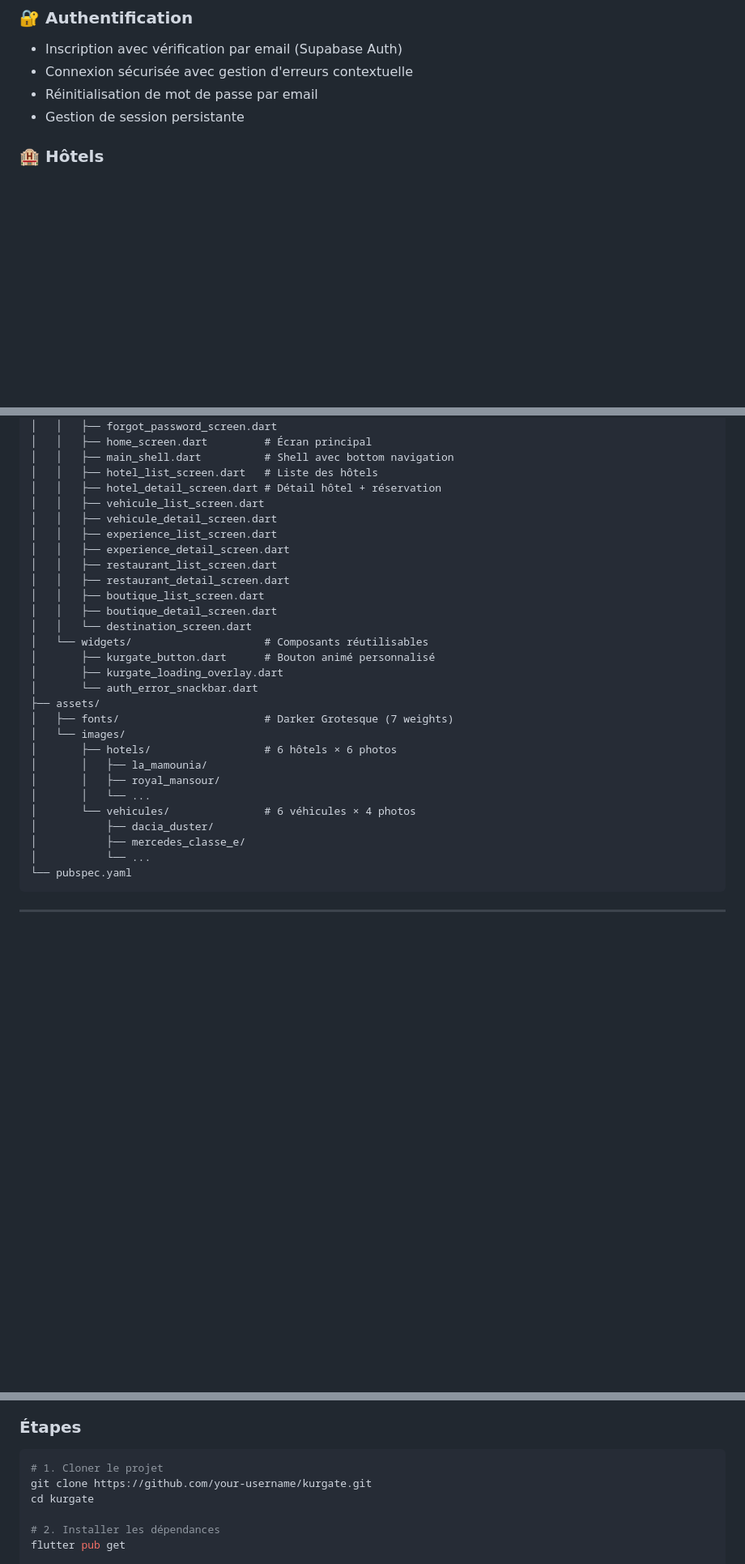
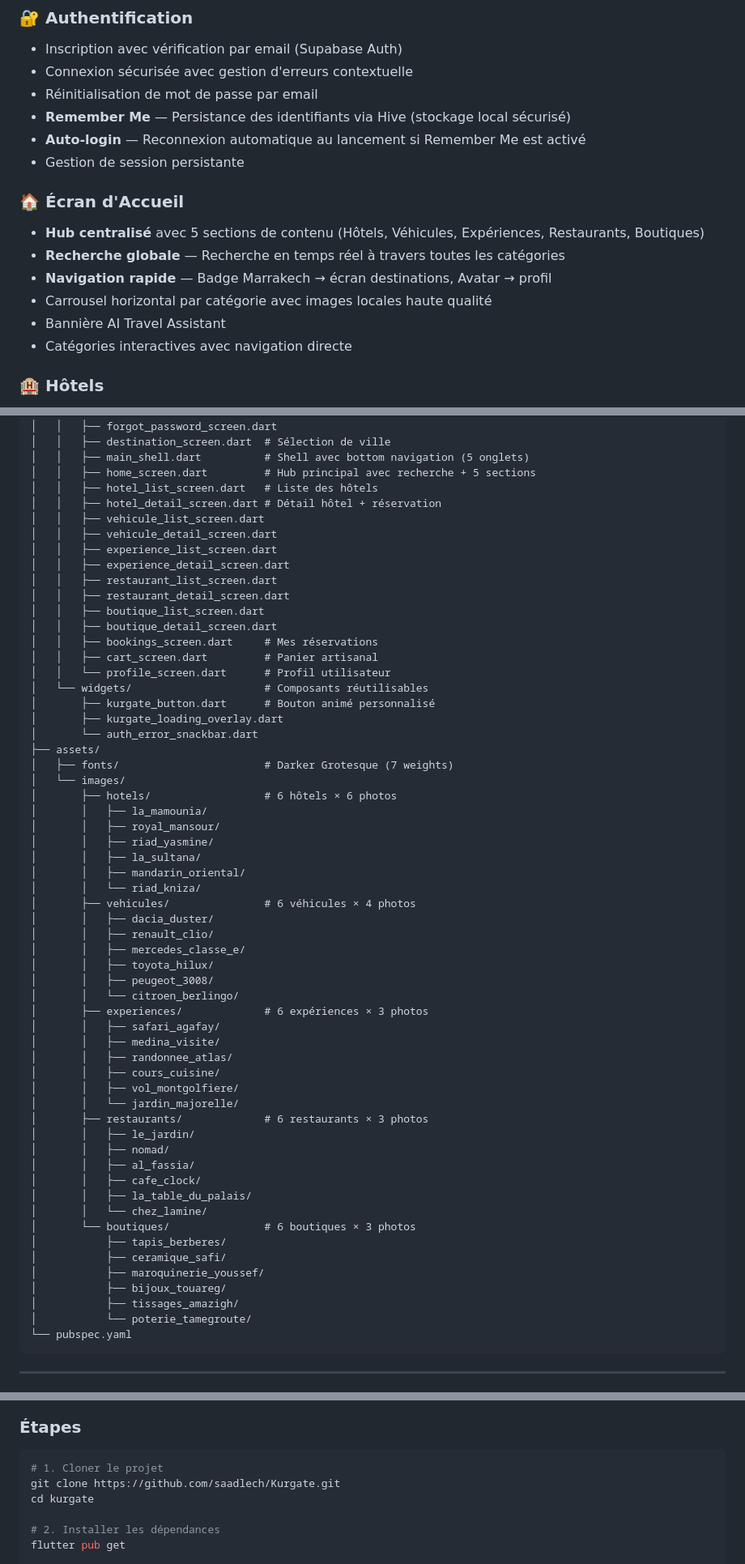
Before and after one commit to saadlech/Kurgate, a Markdown page: README.md, 3 parts joined by grey strips. Shown at 81% size. Rendered like a GitHub page; blank space fills up the shorter version.

Commit message:
Your update message

````diff
--- a/README.md
+++ b/README.md
@@ -32,7 +33,17 @@ L'application permet aux utilisateurs d'explorer des hôtels, louer des véhicul
 - Inscription avec vérification par email (Supabase Auth)
 - Connexion sécurisée avec gestion d'erreurs contextuelle
 - Réinitialisation de mot de passe par email
+- **Remember Me** — Persistance des identifiants via Hive (stockage local sécurisé)
+- **Auto-login** — Reconnexion automatique au lancement si Remember Me est activé
 - Gestion de session persistante
+
+### 🏠 Écran d'Accueil
+- **Hub centralisé** avec 5 sections de contenu (Hôtels, Véhicules, Expériences, Restaurants, Boutiques)
+- **Recherche globale** — Recherche en temps réel à travers toutes les catégories
+- **Navigation rapide** — Badge Marrakech → écran destinations, Avatar → profil
+- Carrousel horizontal par catégorie avec images locales haute qualité
+- Bannière AI Travel Assistant
+- Catégories interactives avec navigation directe
 
 ### 🏨 Hôtels
 - Catalogue de 6 hôtels premium de Marrakech (Royal Mansour, La Mamounia, La Sultana, Mandarin Oriental, Riad Kniza, Riad Yasmine)
@@ -106,7 +135,8 @@ kurgate/
 │   │   ├── signup_screen.dart       # Inscription
 │   │   ├── forgot_password_screen.dart
-│   │   ├── home_screen.dart         # Écran principal
-│   │   ├── main_shell.dart          # Shell avec bottom navigation
+│   │   ├── destination_screen.dart  # Sélection de ville
+│   │   ├── main_shell.dart          # Shell avec bottom navigation (5 onglets)
+│   │   ├── home_screen.dart         # Hub principal avec recherche + 5 sections
 │   │   ├── hotel_list_screen.dart   # Liste des hôtels
 │   │   ├── hotel_detail_screen.dart # Détail hôtel + réservation
 │   │   ├── vehicule_list_screen.dart
@@ -117,7 +147,9 @@ kurgate/
 │   │   ├── restaurant_detail_screen.dart
 │   │   ├── boutique_list_screen.dart
 │   │   ├── boutique_detail_screen.dart
-│   │   └── destination_screen.dart
+│   │   ├── bookings_screen.dart     # Mes réservations
+│   │   ├── cart_screen.dart         # Panier artisanal
+│   │   └── profile_screen.dart      # Profil utilisateur
 │   └── widgets/                     # Composants réutilisables
 │       ├── kurgate_button.dart      # Bouton animé personnalisé
 │       ├── kurgate_loading_overlay.dart
@@ -128,11 +160,38 @@ kurgate/
 │       ├── hotels/                  # 6 hôtels × 6 photos
 │       │   ├── la_mamounia/
 │       │   ├── royal_mansour/
-│       │   └── ...
-│       └── vehicules/               # 6 véhicules × 4 photos
-│           ├── dacia_duster/
-│           ├── mercedes_classe_e/
-│           └── ...
+│       │   ├── riad_yasmine/
+│       │   ├── la_sultana/
+│       │   ├── mandarin_oriental/
+│       │   └── riad_kniza/
+│       ├── vehicules/               # 6 véhicules × 4 photos
+│       │   ├── dacia_duster/
+│       │   ├── renault_clio/
+│       │   ├── mercedes_classe_e/
+│       │   ├── toyota_hilux/
+│       │   ├── peugeot_3008/
+│       │   └── citroen_berlingo/
+│       ├── experiences/             # 6 expériences × 3 photos
+│       │   ├── safari_agafay/
+│       │   ├── medina_visite/
+│       │   ├── randonnee_atlas/
+│       │   ├── cours_cuisine/
+│       │   ├── vol_montgolfiere/
+│       │   └── jardin_majorelle/
+│       ├── restaurants/             # 6 restaurants × 3 photos
+│       │   ├── le_jardin/
+│       │   ├── nomad/
+│       │   ├── al_fassia/
+│       │   ├── cafe_clock/
+│       │   ├── la_table_du_palais/
+│       │   └── chez_lamine/
+│       └── boutiques/               # 6 boutiques × 3 photos
+│           ├── tapis_berberes/
+│           ├── ceramique_safi/
+│           ├── maroquinerie_youssef/
+│           ├── bijoux_touareg/
+│           ├── tissages_amazigh/
+│           └── poterie_tamegroute/
 └── pubspec.yaml
 ```
 
@@ -151,7 +210,7 @@ kurgate/
 
 ```bash
 # 1. Cloner le projet
-git clone https://github.com/your-username/kurgate.git
+git clone https://github.com/saadlech/Kurgate.git
 cd kurgate
 
 # 2. Installer les dépendances
````
Also changed, not shown: other parts of README.md (+89 -23 lines).
